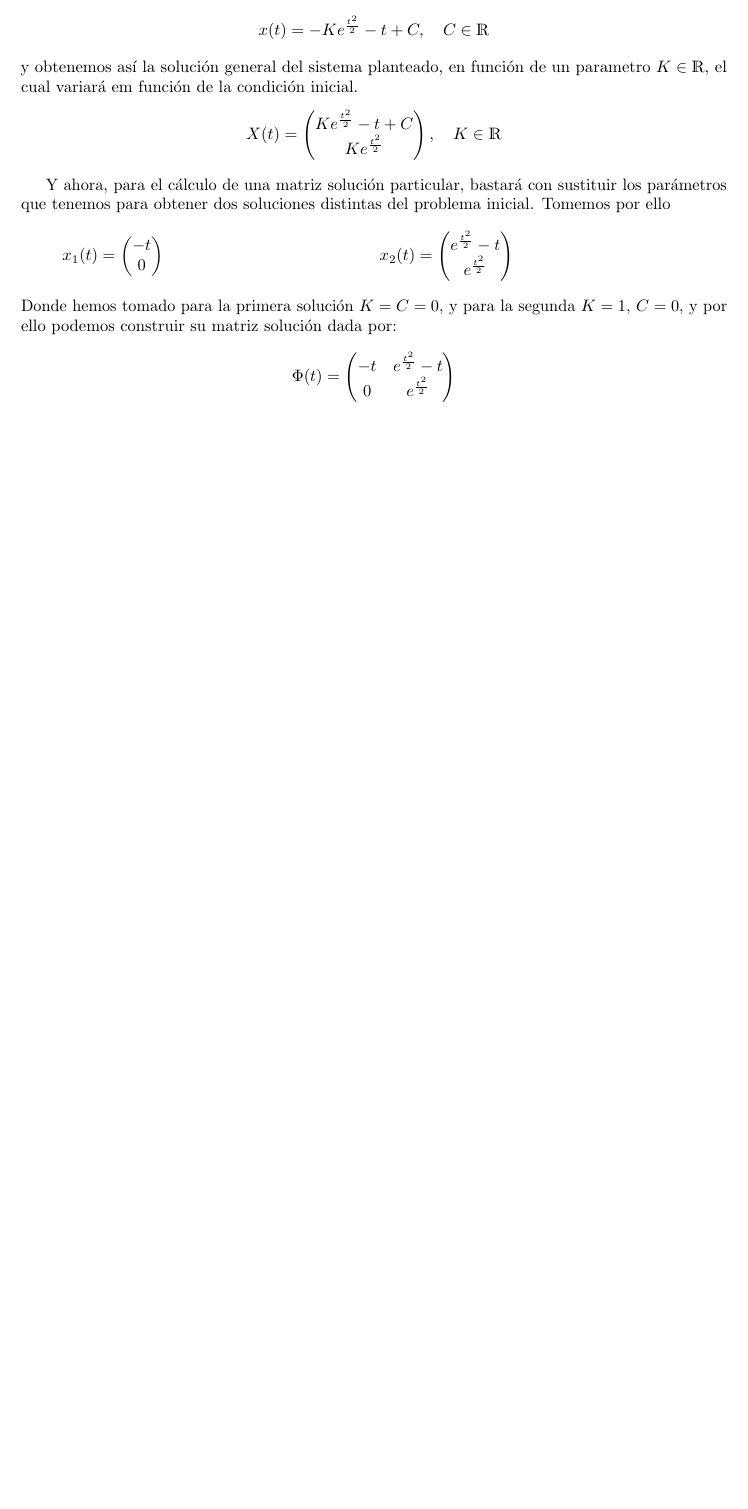
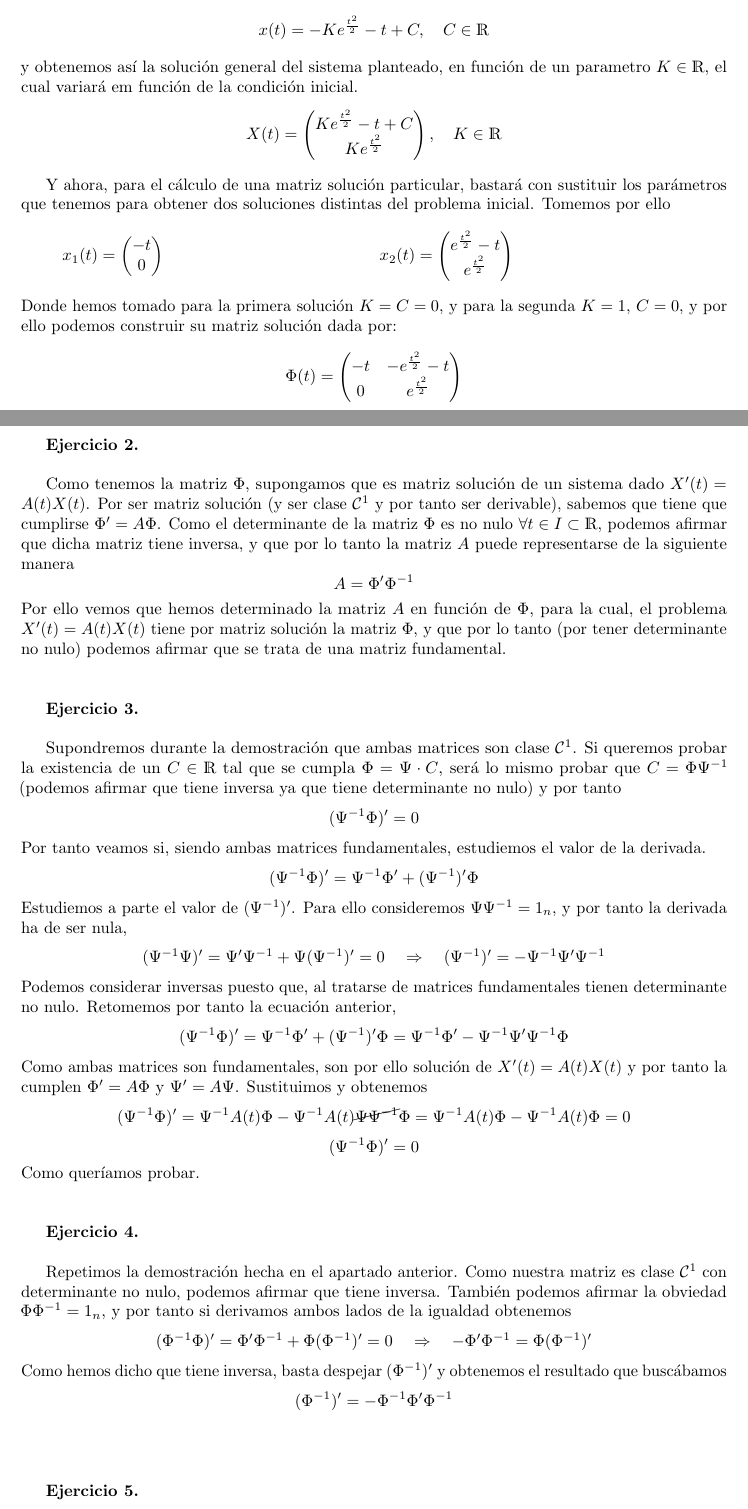
Before and after one commit to davidgc14/Ecuaciones-Diferenciales-I, a LaTeX document (Relación 4 (Parte 2)/rel4_parte2.tex): part of the page before the commit and two parts of pages 1 and 2 of 2 after it, the two joined at a grey line, cut so that both start at the same text, the shorter picture padded with empty space. Compiled offline with pdfLaTeX.

Commit message:
Cuatro primeros hechos

```diff
--- a/Relación 4 (Parte 2)/rel4_parte2.tex
+++ b/Relación 4 (Parte 2)/rel4_parte2.tex
@@ -13,6 +13,7 @@
 \usepackage{listings}
 \usepackage{tikz}
 \usepackage{dsfont} %Numeros reales, naturales...
+\usepackage{cancel}
 
 %\graphicspath{{images/}}
 \newcommand*{\QED}{\hfill\ensuremath{\square}}
@@ -35,6 +36,7 @@
 
 \def\sup{$^2$}
 
+\def\next{\quad \Rightarrow \quad}
 
 \begin{document}
 
@@ -126,8 +128,50 @@
     $$
         \Phi (t) =
         \begin{pmatrix}
-            -t & e^{\frac{t^2}{2}} - t \\
+            -t & -e^{\frac{t^2}{2}} - t \\
             0 & e^{\frac{t^2}{2}} \\
         \end{pmatrix}
-    $$
+    $$\\ \\
+
+    \newpage
+
+    \textbf{Ejercicio 2. } \\
+
+    Como tenemos la matriz $\Phi$, supongamos que es matriz solución de un sistema dado $X'(t) = A(t) X(t)$. Por ser matriz solución (y ser clase $\mathcal{C}^1$ y por tanto
+    ser derivable), sabemos que tiene que cumplirse $\Phi' = A\Phi$. Como el determinante de la matriz $\Phi$ es no nulo $\forall t \in I\subset \R$, podemos afirmar que dicha matriz
+    tiene inversa, y que por lo tanto la matriz $A$ puede representarse de la siguiente manera
+    $$A=\Phi' \Phi^{-1}$$
+    Por ello vemos que hemos determinado la matriz $A$ en función de $\Phi$, para la cual, el problema $X'(t) = A(t) X(t)$ tiene por matriz solución la matriz $\Phi$, y que  por lo tanto (por tener
+    determinante no nulo) podemos afirmar que se trata de una matriz fundamental.\\ \\
+
+    \textbf{Ejercicio 3. } \\
+
+    Supondremos durante la demostración que ambas matrices son clase $\mathcal{C}^1$. Si queremos probar la existencia de un $C \in \R$ tal que se cumpla $\Phi = \Psi \cdot C$, será lo mismo probar que $C = \Phi \Psi^{-1}$
+    (podemos afirmar que tiene inversa ya que tiene determinante no nulo) y por tanto
+    $$(\Psi^{-1}\Phi)' = 0$$
+    Por tanto veamos si, siendo ambas matrices fundamentales, estudiemos el valor de la derivada.
+    $$(\Psi^{-1}\Phi)' = \Psi^{-1} \Phi'  + (\Psi^{-1})' \Phi $$
+    Estudiemos a parte el valor de $(\Psi^{-1})'$. Para ello consideremos $\Psi \Psi^{-1} = 1_n$, y por tanto la derivada ha de ser nula,
+    $$(\Psi^{-1}\Psi)' = \Psi' \Psi^{-1} + \Psi (\Psi^{-1})'= 0 \next (\Psi^{-1})' = - \Psi^{-1}\Psi' \Psi^{-1}$$
+    Podemos considerar inversas puesto que, al tratarse de matrices fundamentales tienen determinante no nulo. Retomemos por tanto la ecuación anterior,
+    $$(\Psi^{-1}\Phi)' = \Psi^{-1}\Phi' + (\Psi^{-1})' \Phi  = \Psi^{-1} \Phi' - \Psi^{-1}\Psi' \Psi^{-1} \Phi  $$
+    Como ambas matrices son fundamentales, son por ello solución de $X'(t) = A(t) X(t)$ y por tanto la cumplen $\Phi' = A\Phi$ y $\Psi' = A\Psi$. Sustituimos y obtenemos
+    $$(\Psi^{-1}\Phi)' = \Psi^{-1} A(t)\Phi - \Psi^{-1}A(t) \cancel{\Psi \Psi^{-1}} \Phi = \Psi^{-1} A(t)\Phi - \Psi^{-1} A(t)\Phi = 0$$
+    $$(\Psi^{-1}\Phi)' = 0$$
+    Como queríamos probar.\\ \\
+
+    \textbf{Ejercicio 4. } \\
+
+    Repetimos la demostración hecha en el apartado anterior. Como nuestra matriz es clase $\mathcal{C}^1$ con determinante no nulo, podemos afirmar que tiene inversa. También podemos afirmar
+    la obviedad $\Phi \Phi^{-1} = 1_n$, y por tanto si derivamos ambos lados de la igualdad obtenemos
+    $$(\Phi^{-1}\Phi)' = \Phi' \Phi^{-1} + \Phi (\Phi^{-1})'= 0 \next - \Phi' \Phi^{-1} = \Phi (\Phi^{-1})'$$
+    Como hemos dicho que tiene inversa, basta despejar $(\Phi^{-1})'$ y obtenemos el resultado que buscábamos
+    $$(\Phi^{-1})' = - \Phi^{-1} \Phi' \Phi^{-1} $$\\ \\
+
+    \textbf{Ejercicio 5. } \\
+
+
+
+
+
 \end{document}
```
Also changed, not shown: Relación 4 (Parte 2)/rel4_parte2.pdf, 5 other files.
